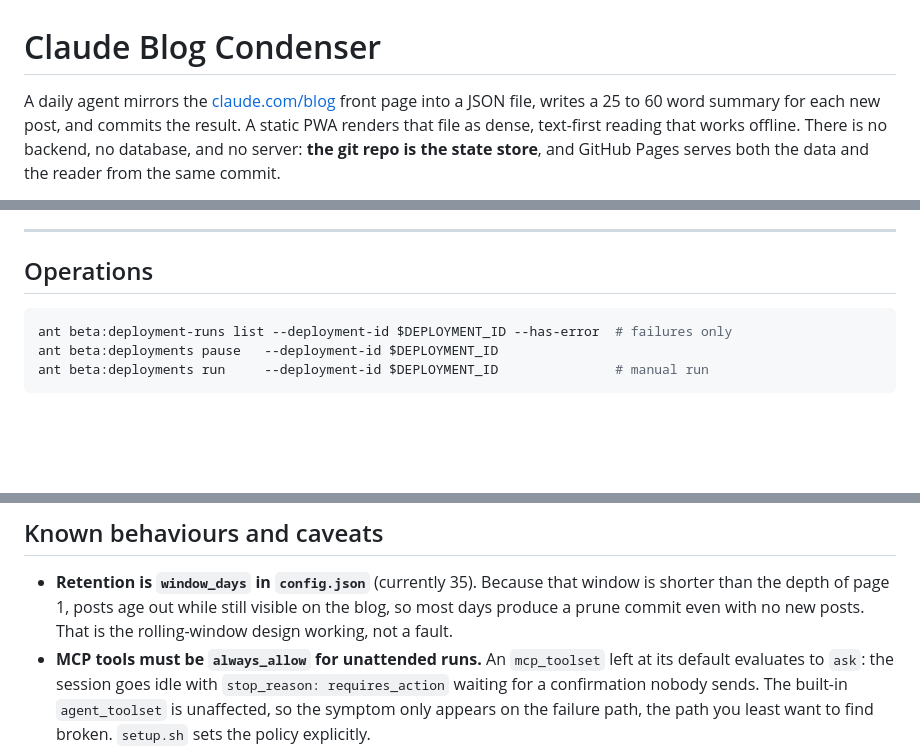
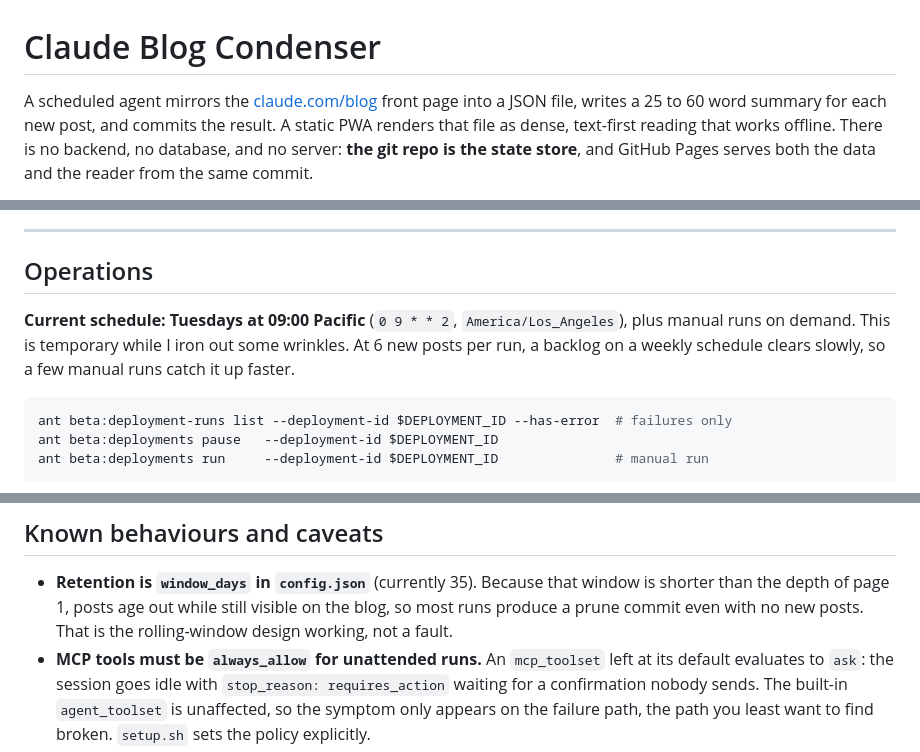
Before and after one commit to sw00t/Claude-Blog-Condenser, a Markdown page: README.md, 3 parts joined by grey strips. Drawn GitHub-style; blank space fills up the shorter version.

Commit message:
Document the temporary Tuesday-only schedule
Co-Authored-By: Claude Opus 5.5 <noreply@anthropic.com>

````diff
--- a/README.md
+++ b/README.md
@@ -1,6 +1,6 @@
 # Claude Blog Condenser
 
-A daily agent mirrors the [claude.com/blog](https://claude.com/blog) front page into a
+A scheduled agent mirrors the [claude.com/blog](https://claude.com/blog) front page into a
 JSON file, writes a 25 to 60 word summary for each new post, and commits the result. A
 static PWA renders that file as dense, text-first reading that works offline. There is
 no backend, no database, and no server: **the git repo is the state store**, and GitHub
@@ -326,6 +326,11 @@ sync actually ran.
 
 ## Operations
 
+**Current schedule: Tuesdays at 09:00 Pacific** (`0 9 * * 2`, `America/Los_Angeles`), plus
+manual runs on demand. This is temporary while I iron out some wrinkles. At 6 new
+posts per run, a backlog on a weekly schedule clears slowly, so a few manual runs catch
+it up faster.
+
 ```sh
 ant beta:deployment-runs list --deployment-id $DEPLOYMENT_ID --has-error  # failures only
 ant beta:deployments pause   --deployment-id $DEPLOYMENT_ID
@@ -356,7 +361,7 @@ ant beta:deployments update --deployment-id $DEPLOYMENT_ID \
 
 - **Retention is `window_days` in `config.json`** (currently 35). Because that window is
   shorter than the depth of page 1, posts age out while still visible on the blog, so
-  most days produce a prune commit even with no new posts. That is the rolling-window
+  most runs produce a prune commit even with no new posts. That is the rolling-window
   design working, not a fault.
 - **MCP tools must be `always_allow` for unattended runs.** An `mcp_toolset` left at its
   default evaluates to `ask`: the session goes idle with `stop_reason: requires_action`
````
